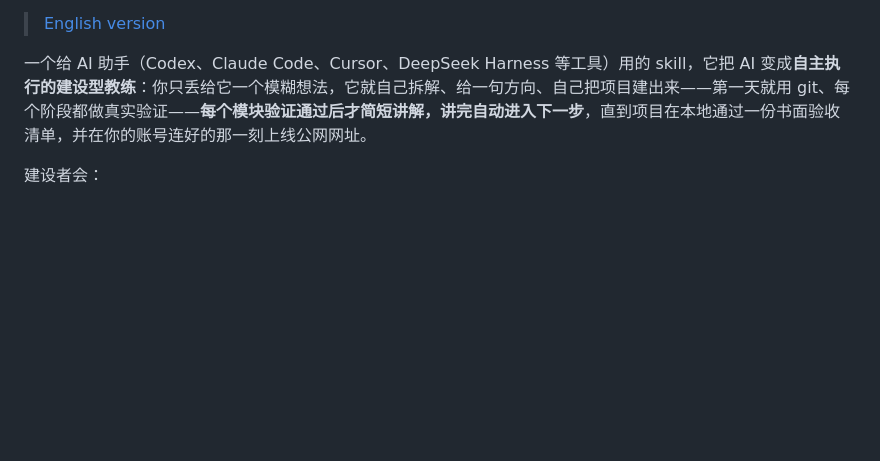
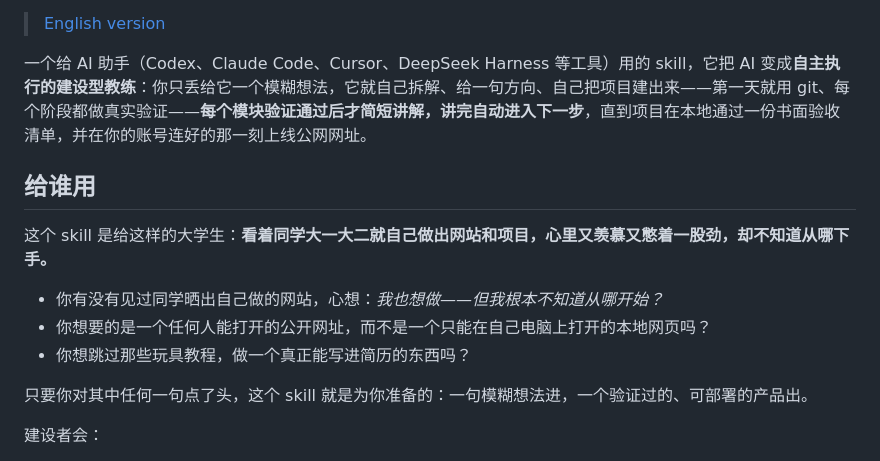
Before and after one commit to Felixfeng-0820/new-project-planner, a Markdown page: README.zh.md, the part around the change. Drawn GitHub-style; blank space fills up the shorter version.

```diff
--- a/README.zh.md
+++ b/README.zh.md
@@ -7,6 +7,16 @@
 > [English version](README.md)
 
 一个给 AI 助手（Codex、Claude Code、Cursor、DeepSeek Harness 等工具）用的 skill，它把 AI 变成**自主执行的建设型教练**：你只丢给它一个模糊想法，它就自己拆解、给一句方向、自己把项目建出来——第一天就用 git、每个阶段都做真实验证——**每个模块验证通过后才简短讲解，讲完自动进入下一步**，直到项目在本地通过一份书面验收清单，并在你的账号连好的那一刻上线公网网址。
+
+## 给谁用
+
+这个 skill 是给这样的大学生：**看着同学大一大二就自己做出网站和项目，心里又羡慕又憋着一股劲，却不知道从哪下手。**
+
+- 你有没有见过同学晒出自己做的网站，心想：*我也想做——但我根本不知道从哪开始？*
+- 你想要的是一个任何人能打开的公开网址，而不是一个只能在自己电脑上打开的本地网页吗？
+- 你想跳过那些玩具教程，做一个真正能写进简历的东西吗？
+
+只要你对其中任何一句点了头，这个 skill 就是为你准备的：一句模糊想法进，一个验证过的、可部署的产品出。
 
 建设者会：
 
```
Also changed, not shown: README.md (+10 -0 lines).
